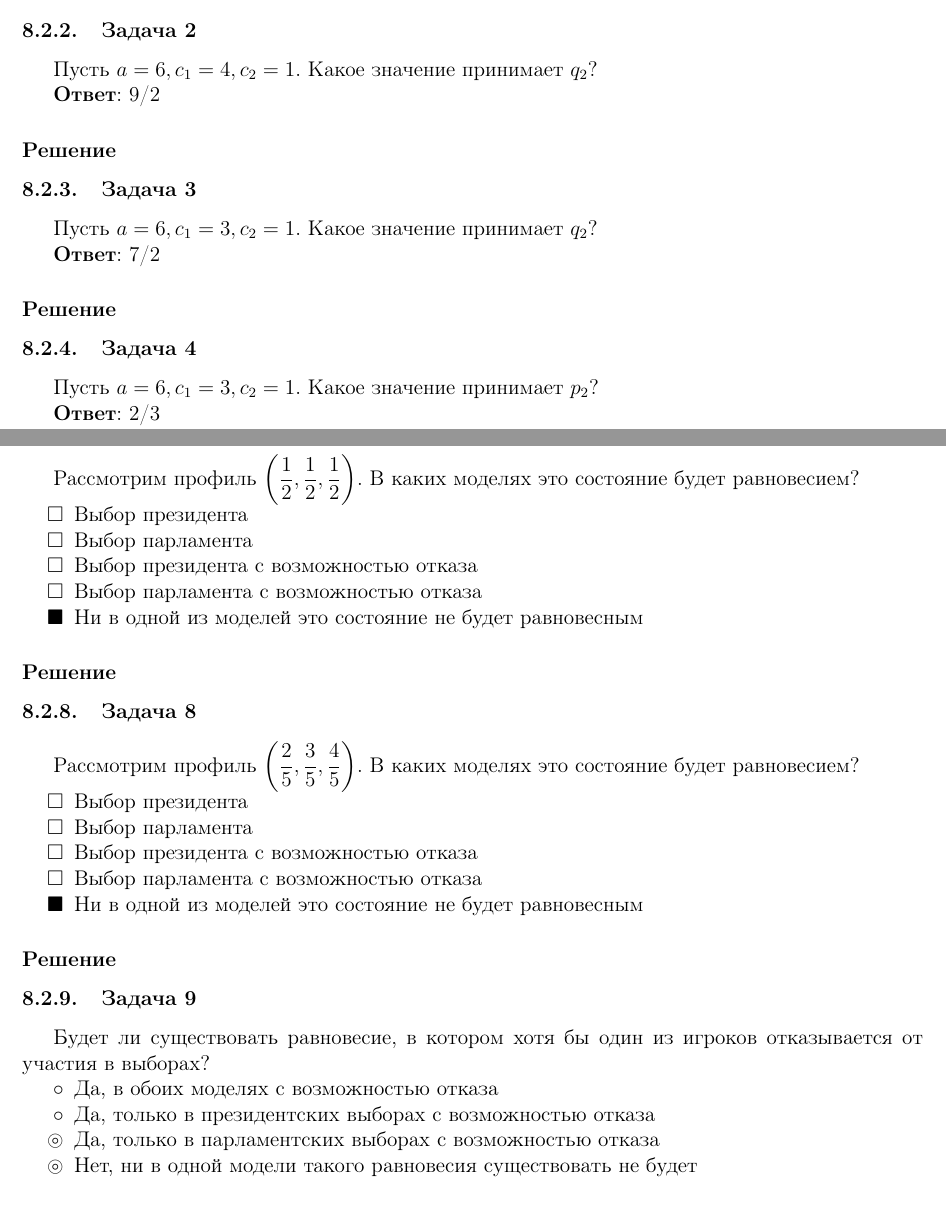
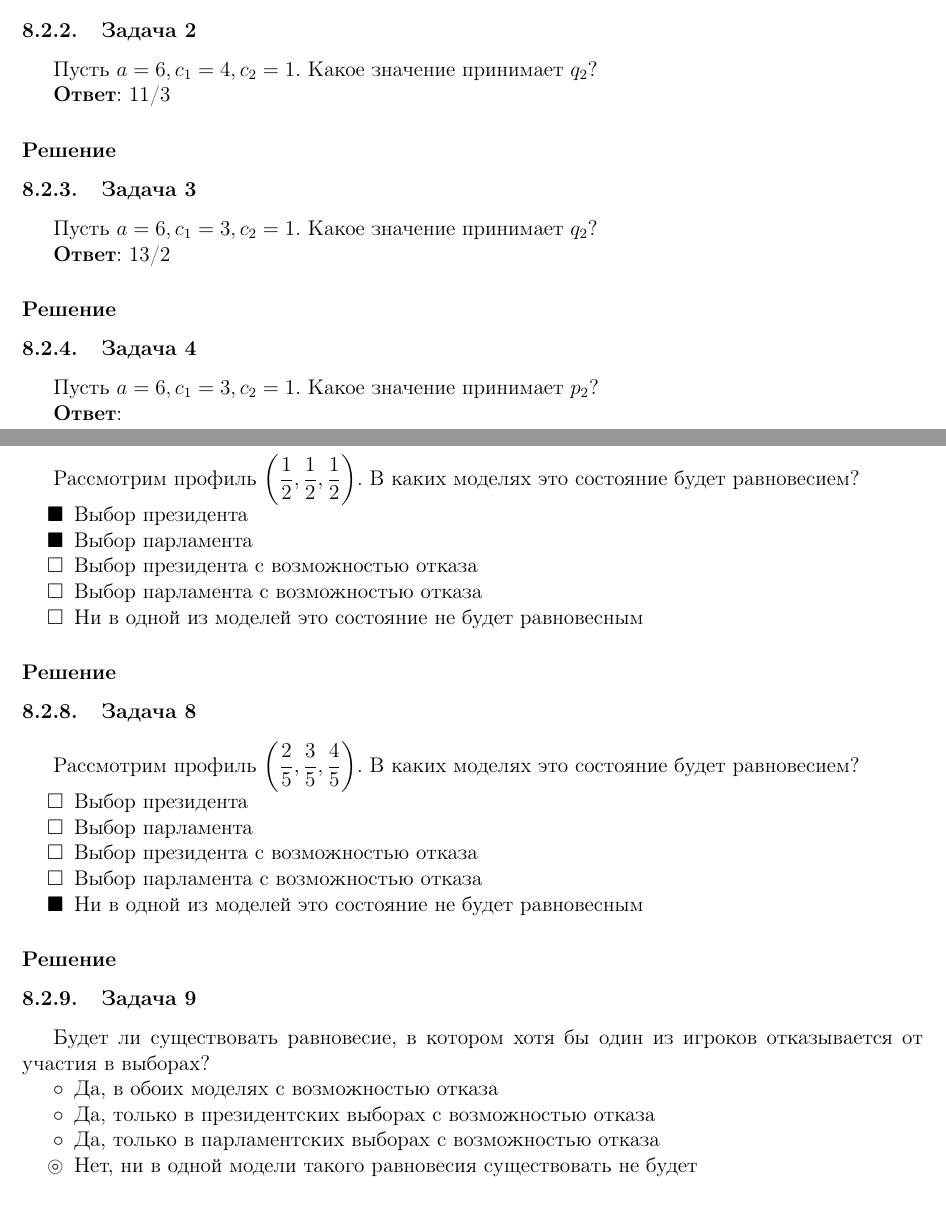
Before and after one commit to alekseik1/coursera-game_theory, a LaTeX document (main.tex, which reads week7.tex): two parts of pages 19 and 21 of 24, joined at a grey line, cut so that both start at the same text. Compiled offline with pdfLaTeX.

Commit message:
Еще один вариант для перебора 7 недели

```diff
--- a/week7.tex
+++ b/week7.tex
@@ -357,7 +357,8 @@ P(Q) =
 %$5$ --- ПРОВЕРЬТЕ
 %4
 %3
-9/2
+%9/2
+11/3
 
 \solution % TODO: sol
 
@@ -368,7 +369,8 @@ P(Q) =
 %$9/2$ --- ПРОВЕРЬТЕ
 %4
 %5
-7/2
+%7/2
+13/2
 
 \solution % TODO: sol
 
@@ -377,7 +379,7 @@ P(Q) =
 \textbf{Ответ}:
 %5	% TODO: ответ
 %4
-2/3
+
 
 \solution % TODO: sol
 
@@ -461,11 +463,11 @@ P(Q) =
 	%\item Выбор парламента с возможностью отказа
 	%\item Ни в одной из моделей это состояние не будет равновесным
 
-	\item Выбор президента % TODO: check me
-	\item Выбор парламента
+	\item[$\blacksquare$] Выбор президента % TODO: check me
+	\item[$\blacksquare$] Выбор парламента
 	\item Выбор президента с возможностью отказа
 	\item Выбор парламента с возможностью отказа
-	\item[$\blacksquare$] Ни в одной из моделей это состояние не будет равновесным
+	\item Ни в одной из моделей это состояние не будет равновесным
 \end{enumerate}
 
 \solution % todo: solution
@@ -508,10 +516,10 @@ P(Q) =
 \solution % todo: solution
 
 \task Будет ли существовать равновесие, в котором хотя бы один из игроков отказывается от участия в выборах?
-\begin{enumerate}[label=$\circ$]
+\begin{enumerate}[label=$\circ$] % СДЕЛАНО
 	\item Да, в обоих моделях с возможностью отказа	% НЕВЕРНЫЙ
 	\item Да, только в президентских выборах с возможностью отказа	% НЕВЕРНЫЙ
-	\item[$\circledcirc$] Да, только в парламентских выборах с возможностью отказа	% НЕВЕРНЫЙ
+	\item Да, только в парламентских выборах с возможностью отказа	% НЕВЕРНЫЙ
 	\item[$\circledcirc$] Нет, ни в одной модели такого равновесия существовать не будет
 \end{enumerate}
 
```
Also changed, not shown: week7.tex (8 more changed lines).
